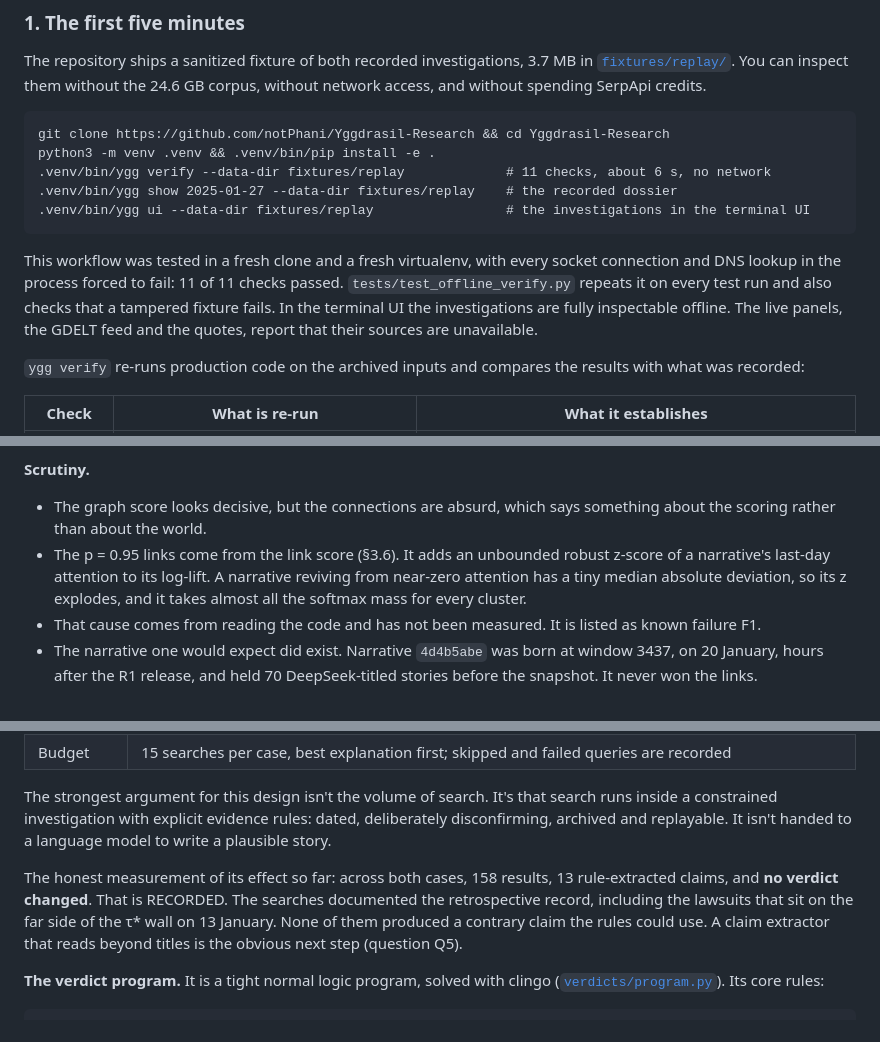
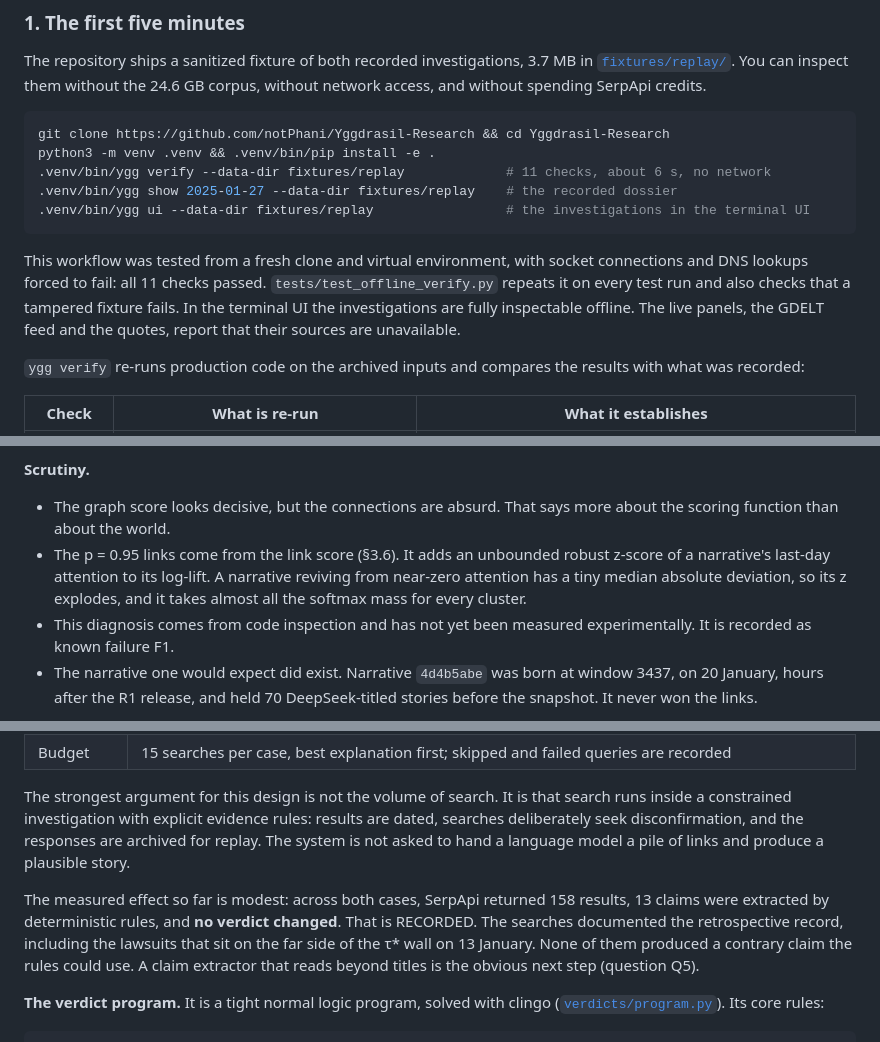
Before and after one commit to notPhani/Yggdrasil-Research, a Markdown page: README.md, 3 parts joined by grey strips. Drawn GitHub-style.

````diff
--- a/README.md
+++ b/README.md
@@ -55,7 +55,7 @@ Every statement below carries one of five labels. The full ledger, including the
 
 The repository ships a sanitized fixture of both recorded investigations, 3.7 MB in [`fixtures/replay/`](fixtures/replay/). You can inspect them without the 24.6 GB corpus, without network access, and without spending SerpApi credits.
 
-```
+```bash
 git clone https://github.com/notPhani/Yggdrasil-Research && cd Yggdrasil-Research
 python3 -m venv .venv && .venv/bin/pip install -e .
 .venv/bin/ygg verify --data-dir fixtures/replay             # 11 checks, about 6 s, no network
@@ -63,7 +63,7 @@ python3 -m venv .venv && .venv/bin/pip install -e .
 .venv/bin/ygg ui --data-dir fixtures/replay                 # the investigations in the terminal UI
 ```
 
-This workflow was tested in a fresh clone and a fresh virtualenv, with every socket connection and DNS lookup in the process forced to fail: 11 of 11 checks passed. `tests/test_offline_verify.py` repeats it on every test run and also checks that a tampered fixture fails. In the terminal UI the investigations are fully inspectable offline. The live panels, the GDELT feed and the quotes, report that their sources are unavailable.
+This workflow was tested from a fresh clone and virtual environment, with socket connections and DNS lookups forced to fail: all 11 checks passed. `tests/test_offline_verify.py` repeats it on every test run and also checks that a tampered fixture fails. In the terminal UI the investigations are fully inspectable offline. The live panels, the GDELT feed and the quotes, report that their sources are unavailable.
 
 `ygg verify` re-runs production code on the archived inputs and compares the results with what was recorded:
 
@@ -100,9 +100,9 @@ The most instructive recorded case is the one where the system is wrong. On **27
 - Nine recorded rivals lie within a factor of 20. The search keeps one per entry narrative, so the second entry of the winning tree counts as one of them. They include "Tickets on sale for Norway Community Dinner and Dance" and "Supermodel Dayle Haddon Dead At 76".
 
 **Scrutiny.**
-- The graph score looks decisive, but the connections are absurd, which says something about the scoring rather than about the world.
+- The graph score looks decisive, but the connections are absurd. That says more about the scoring function than about the world.
 - The p = 0.95 links come from the link score (§3.6). It adds an unbounded robust z-score of a narrative's last-day attention to its log-lift. A narrative reviving from near-zero attention has a tiny median absolute deviation, so its z explodes, and it takes almost all the softmax mass for every cluster.
-- That cause comes from reading the code and has not been measured. It is listed as known failure F1.
+- This diagnosis comes from code inspection and has not yet been measured experimentally. It is recorded as known failure F1.
 - The narrative one would expect did exist. Narrative `4d4b5abe` was born at window 3437, on 20 January, hours after the R1 release, and held 70 DeepSeek-titled stories before the snapshot. It never won the links.
 
 ![The recorded graph: the cheapest tree, the dormant Pulsar Helium narrative with its three p = 0.95 links, the What the papers say candidate, and the full graph](media/parts/graph.gif)
@@ -341,9 +343,9 @@ This is the exact optimum of a **ranking objective** defined by the model's prob
 | Archive | Responses are parsed, stripped of credential fields, scrubbed of the key, and only then written to a content-addressed store. A final check refuses to write if the key survives (`test_serpapi_sensor.py` uses a fake key echoed in three places). |
 | Budget | 15 searches per case, best explanation first; skipped and failed queries are recorded |
 
-The strongest argument for this design isn't the volume of search. It's that search runs inside a constrained investigation with explicit evidence rules: dated, deliberately disconfirming, archived and replayable. It isn't handed to a language model to write a plausible story.
+The strongest argument for this design is not the volume of search. It is that search runs inside a constrained investigation with explicit evidence rules: results are dated, searches deliberately seek disconfirmation, and the responses are archived for replay. The system is not asked to hand a language model a pile of links and produce a plausible story.
 
-The honest measurement of its effect so far: across both cases, 158 results, 13 rule-extracted claims, and **no verdict changed**. That is RECORDED. The searches documented the retrospective record, including the lawsuits that sit on the far side of the τ* wall on 13 January. None of them produced a contrary claim the rules could use. A claim extractor that reads beyond titles is the obvious next step (question Q5).
+The measured effect so far is modest: across both cases, SerpApi returned 158 results, 13 claims were extracted by deterministic rules, and **no verdict changed**. That is RECORDED. The searches documented the retrospective record, including the lawsuits that sit on the far side of the τ* wall on 13 January. None of them produced a contrary claim the rules could use. A claim extractor that reads beyond titles is the obvious next step (question Q5).
 
 **The verdict program.** It is a tight normal logic program, solved with clingo ([`verdicts/program.py`](src/ygg/verdicts/program.py)). Its core rules:
 
````
Also changed, not shown: other parts of README.md (+14 -11 lines).
